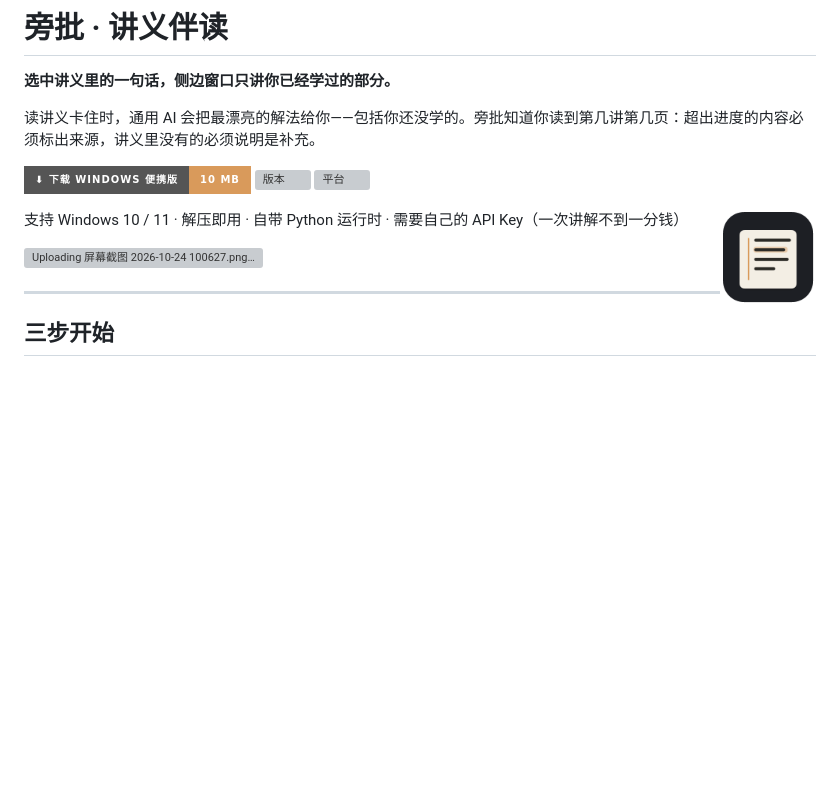
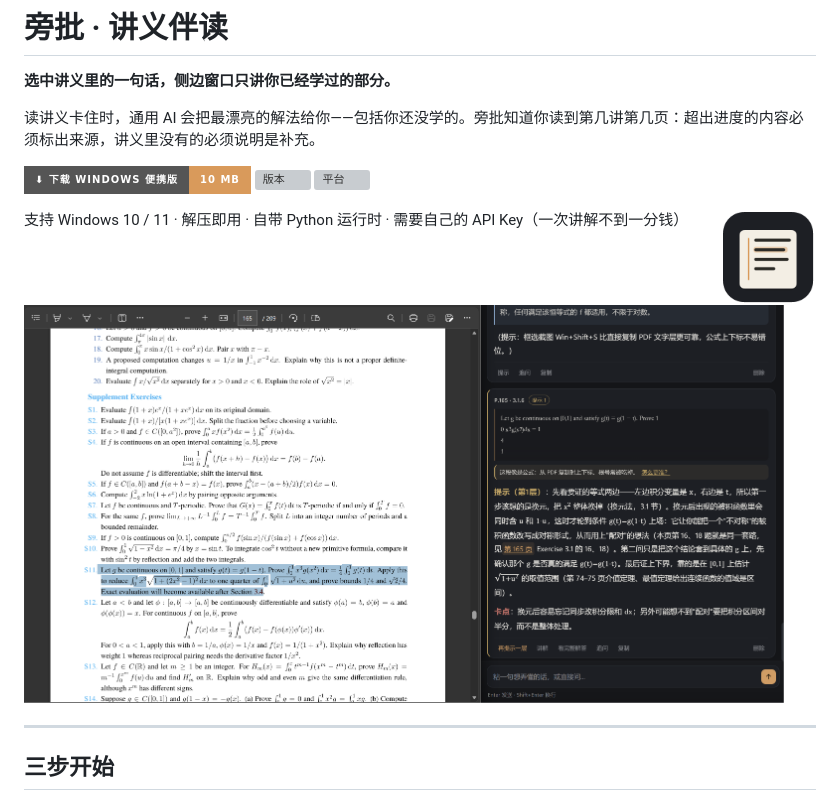
Before and after one commit to LovableWind/Text-Tutor, a Markdown page: README.md, the part around the change. Drawn GitHub-style; badges without logos; blank space fills up the shorter version; grey boxes are pictures that could not be loaded.

Commit message:
docs: 加入界面截图

```diff
--- a/README.md
+++ b/README.md
@@ -11,7 +11,7 @@
 
 支持 Windows 10 / 11 · 解压即用 · 自带 Python 运行时 · 需要自己的 API Key（一次讲解不到一分钱）
 
-![Uploading 屏幕截图 2026-10-24 100627.png…]()
+<img src="docs/screenshot.png" width="760" alt="旁批界面：左边 PDF，右边讲解卡片">
 
 ---
 
```
